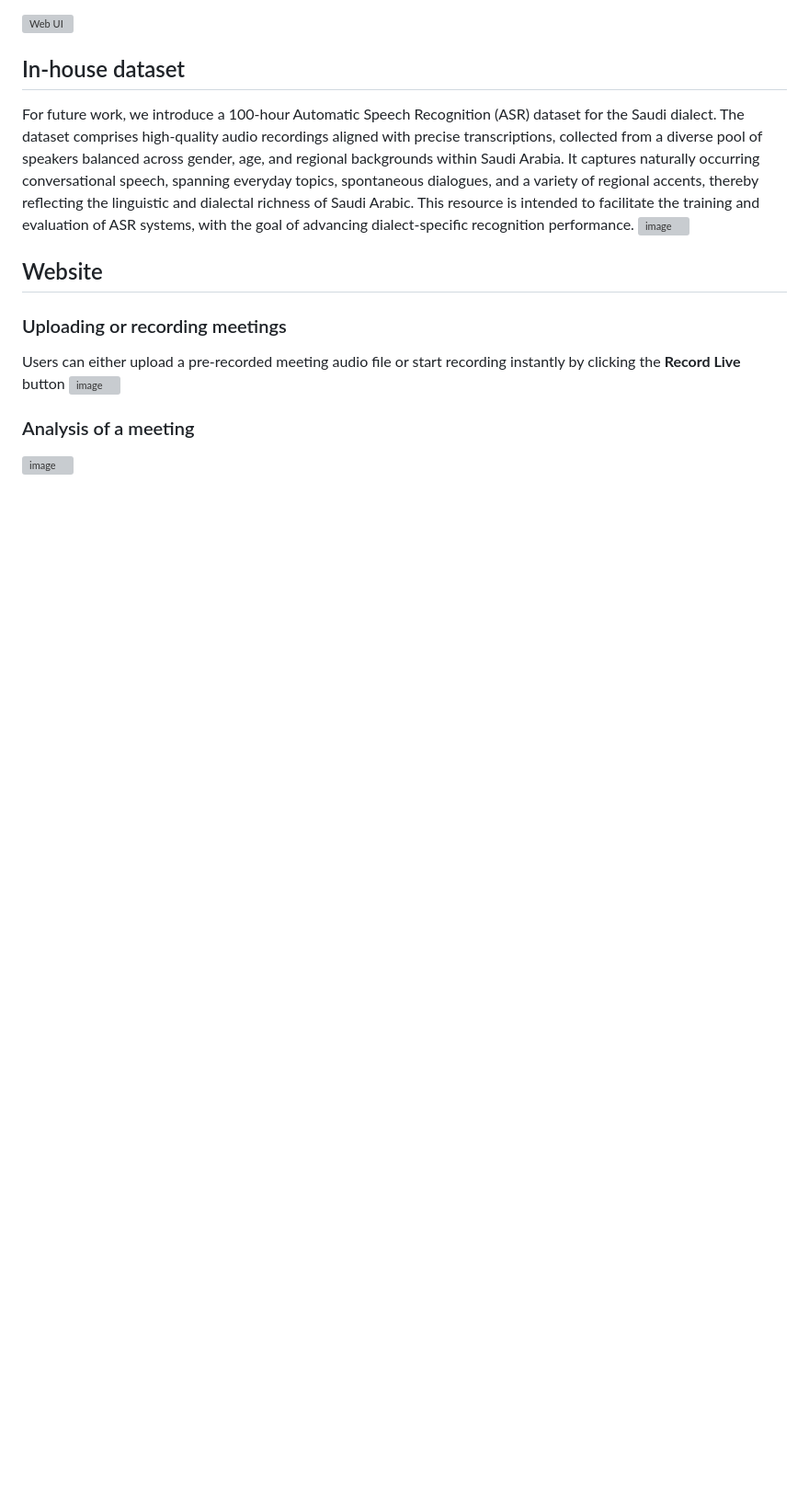
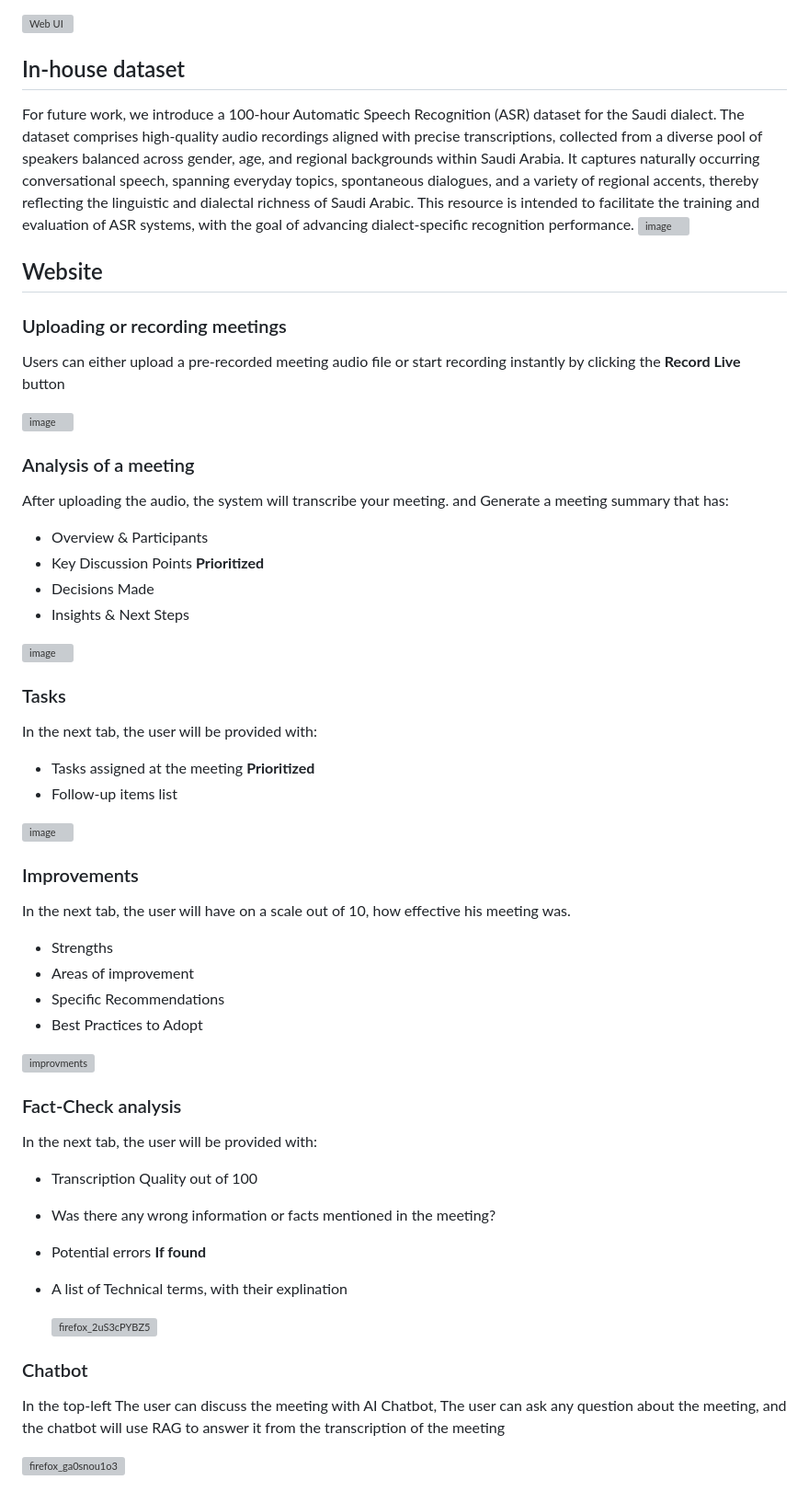
Before and after one commit to saud4866/Wajeez, a Markdown page: README.md, the part around the change. Shown at 92% size. Rendered like a GitHub page; blank space fills up the shorter version; grey boxes are pictures that could not be loaded.

```diff
--- a/README.md
+++ b/README.md
@@ -47,9 +47,60 @@ This pipeline takes audio input from different sources (meetings, calls, or cust
 ### Uploading or recording meetings
 
 Users can either upload a pre-recorded meeting audio file or start recording instantly by clicking the **Record Live** button
+
+
 <img width="2444" height="1183" alt="image" src="https://github.com/user-attachments/assets/c453d6cf-0719-4050-948a-0784691311c8" />
 
 
 ### Analysis of a meeting
 
-![image]([https://github.com/saud4866/Wajeez/blob/main/firefox_QeKgjbFdLP.gif?raw=true)
+After uploading the audio, the system will transcribe your meeting. and Generate a meeting summary that has:
+
+  - Overview & Participants
+  - Key Discussion Points **Prioritized**
+  - Decisions Made
+  - Insights & Next Steps
+
+![image](https://github.com/user-attachments/assets/c6ce95c1-01b5-4f20-a22a-8743a541b1fe)
+
+
+
+### Tasks
+
+In the next tab, the user will be provided with:
+
+- Tasks assigned at the meeting **Prioritized**
+- Follow-up items list
+
+<img width="1461" height="1088" alt="image" src="https://github.com/user-attachments/assets/1d55bbe6-a7d4-4fd7-bbe7-d1494194e8d7" />
+
+
+### Improvements
+
+In the next tab, the user will have on a scale out of 10, how effective his meeting was.
+
+- Strengths
+- Areas of improvement
+- Specific Recommendations
+- Best Practices to Adopt
+
+![improvments](https://github.com/user-attachments/assets/1a3e6f26-56bf-4a9c-91f7-f5533af5fa38)
+
+### Fact-Check analysis
+
+In the next tab, the user will be provided with:
+
+- Transcription Quality out of 100
+- Was there any wrong information or facts mentioned in the meeting?
+- Potential errors **If found**
+- A list of Technical terms, with their explination
+
+  ![firefox_2uS3cPYBZ5](https://github.com/user-attachments/assets/06c66033-1ce8-4861-b151-1b45d3ac0b3b)
+
+
+### Chatbot
+
+In the top-left The user can discuss the meeting with AI Chatbot, The user can ask any question about the meeting, and the chatbot will use RAG to answer it from the transcription of the meeting
+
+
+![firefox_ga0snou1o3](https://github.com/user-attachments/assets/0695dbac-c945-4b4f-9d31-b04e543e5fcc)
```
